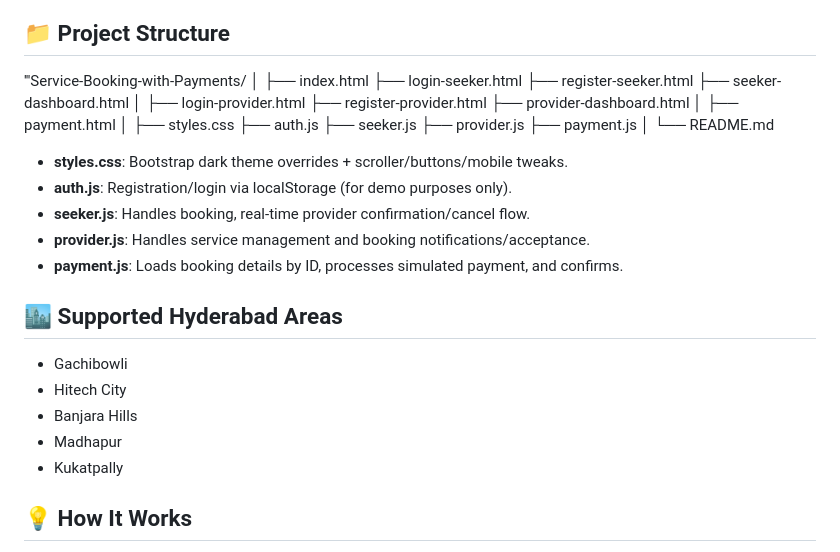
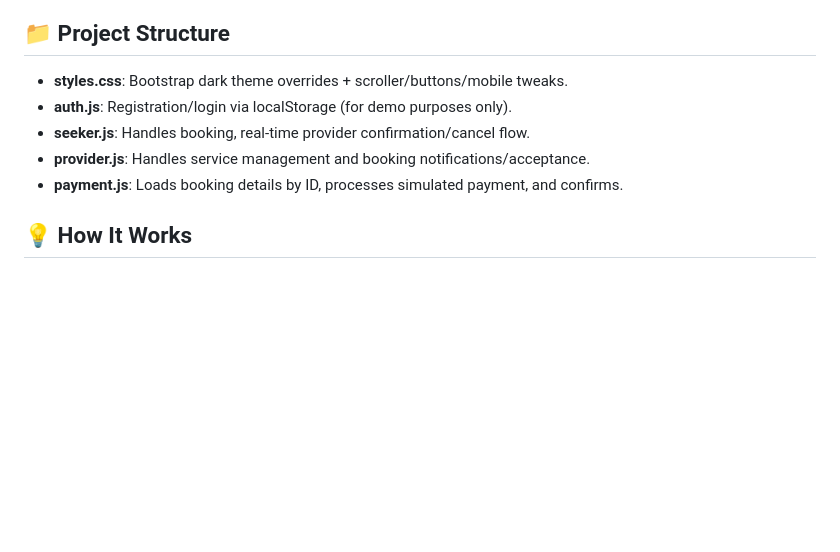
Before and after one commit to Harshith5314/Service-Booking-with-Payments, a Markdown page: README.md, the part around the change. GitHub-like rendering; blank space fills up the shorter version.

```diff
--- a/README.md
+++ b/README.md
@@ -40,42 +40,11 @@ Includes separate flows/pages for Service Seekers and Service Providers, area se
 
 ## 📁 Project Structure
 
-
-'''Service-Booking-with-Payments/
-│
-├── index.html
-├── login-seeker.html
-├── register-seeker.html
-├── seeker-dashboard.html
-│
-├── login-provider.html
-├── register-provider.html
-├── provider-dashboard.html
-│
-├── payment.html
-│
-├── styles.css
-├── auth.js
-├── seeker.js
-├── provider.js
-├── payment.js
-│
-└── README.md
-
-
 - **styles.css**: Bootstrap dark theme overrides + scroller/buttons/mobile tweaks.
 - **auth.js**: Registration/login via localStorage (for demo purposes only).
 - **seeker.js**: Handles booking, real-time provider confirmation/cancel flow.
 - **provider.js**: Handles service management and booking notifications/acceptance.
 - **payment.js**: Loads booking details by ID, processes simulated payment, and confirms.
-
-## 🏙️ Supported Hyderabad Areas
-
-- Gachibowli
-- Hitech City
-- Banjara Hills
-- Madhapur
-- Kukatpally
 
 ## 💡 How It Works
 
```
